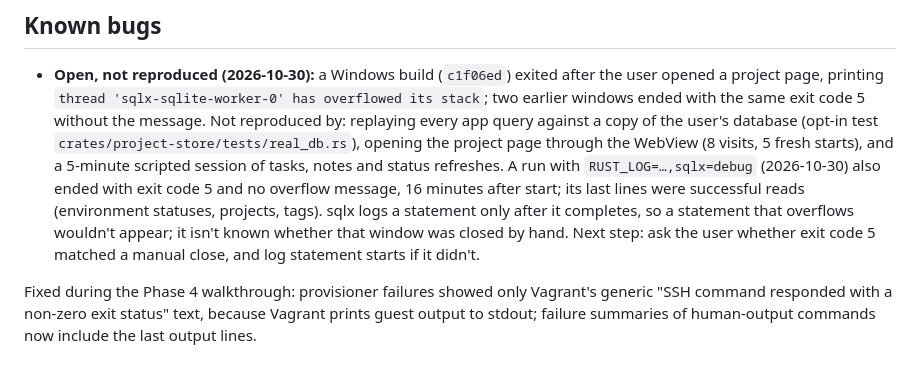
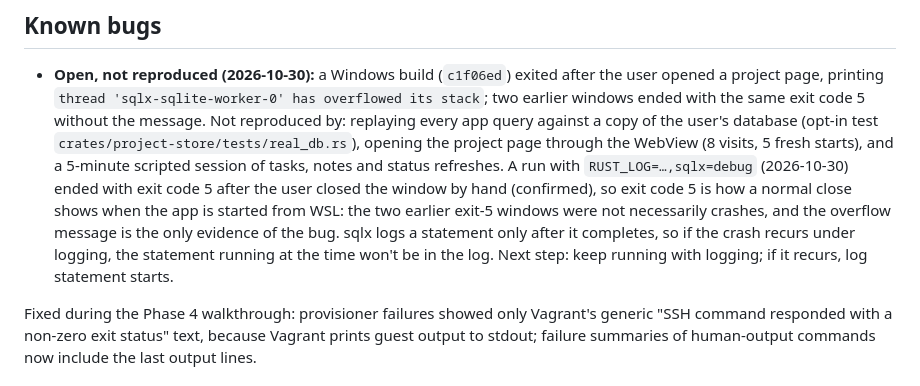
Before and after one commit to dulshan300/vagrant-studio, a Markdown page: docs/implementation-status.md, the part around the change. GitHub-like rendering.

Commit message:
docs: exit code 5 was a manual close
Co-Authored-By: Claude Opus 5.5 <noreply@anthropic.com>

```diff
--- a/docs/implementation-status.md
+++ b/docs/implementation-status.md
@@ -258,12 +258,13 @@ use MSVC in CI. Windows has no local MSVC or Rust install.
   `crates/project-store/tests/real_db.rs`), opening the project page through
   the WebView (8 visits, 5 fresh starts), and a 5-minute scripted session of
   tasks, notes and status refreshes. A run with `RUST_LOG=…,sqlx=debug`
-  (2026-10-30) also ended with exit code 5 and no overflow message, 16
-  minutes after start; its last lines were successful reads (environment
-  statuses, projects, tags). sqlx logs a statement only after it completes,
-  so a statement that overflows wouldn't appear; it isn't known whether
-  that window was closed by hand. Next step: ask the user whether exit code
-  5 matched a manual close, and log statement starts if it didn't.
+  (2026-10-30) ended with exit code 5 after the user closed the window by
+  hand (confirmed), so exit code 5 is how a normal close shows when the app
+  is started from WSL: the two earlier exit-5 windows were not necessarily
+  crashes, and the overflow message is the only evidence of the bug. sqlx
+  logs a statement only after it completes, so if the crash recurs under
+  logging, the statement running at the time won't be in the log. Next
+  step: keep running with logging; if it recurs, log statement starts.
 
 Fixed during the Phase 4 walkthrough: provisioner failures showed only
 Vagrant's generic "SSH command responded with a non-zero exit status" text, because
```
